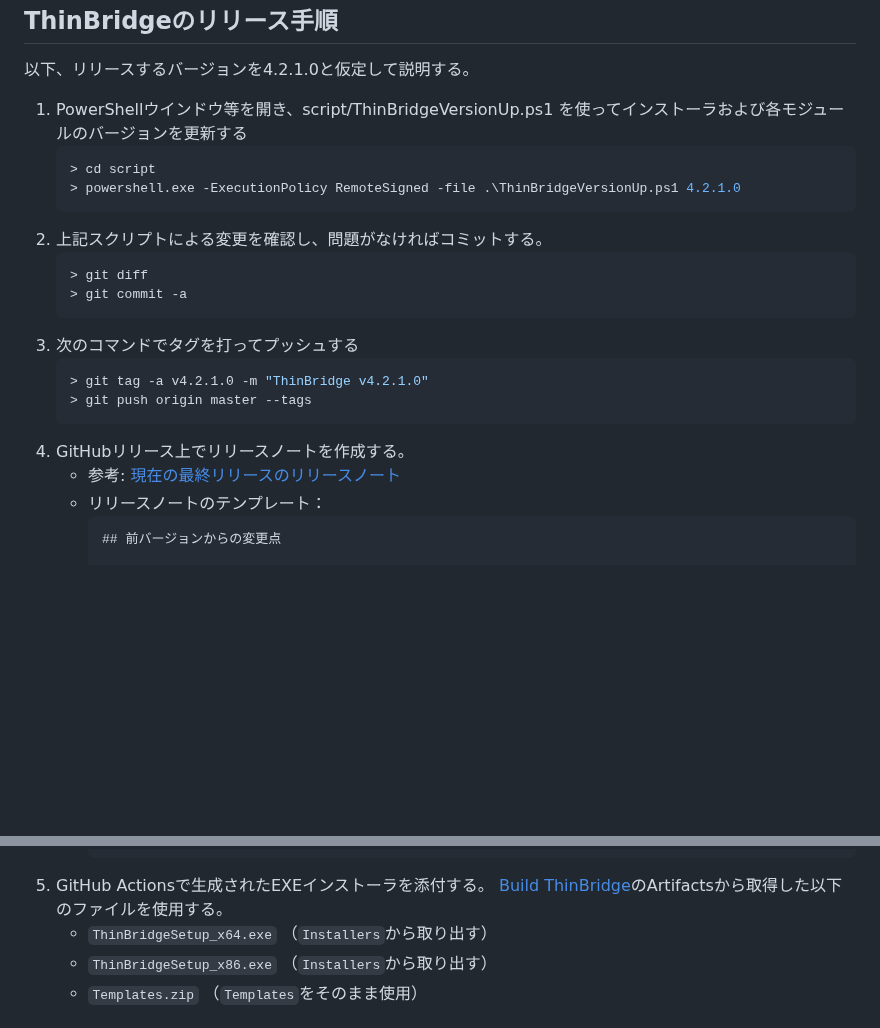
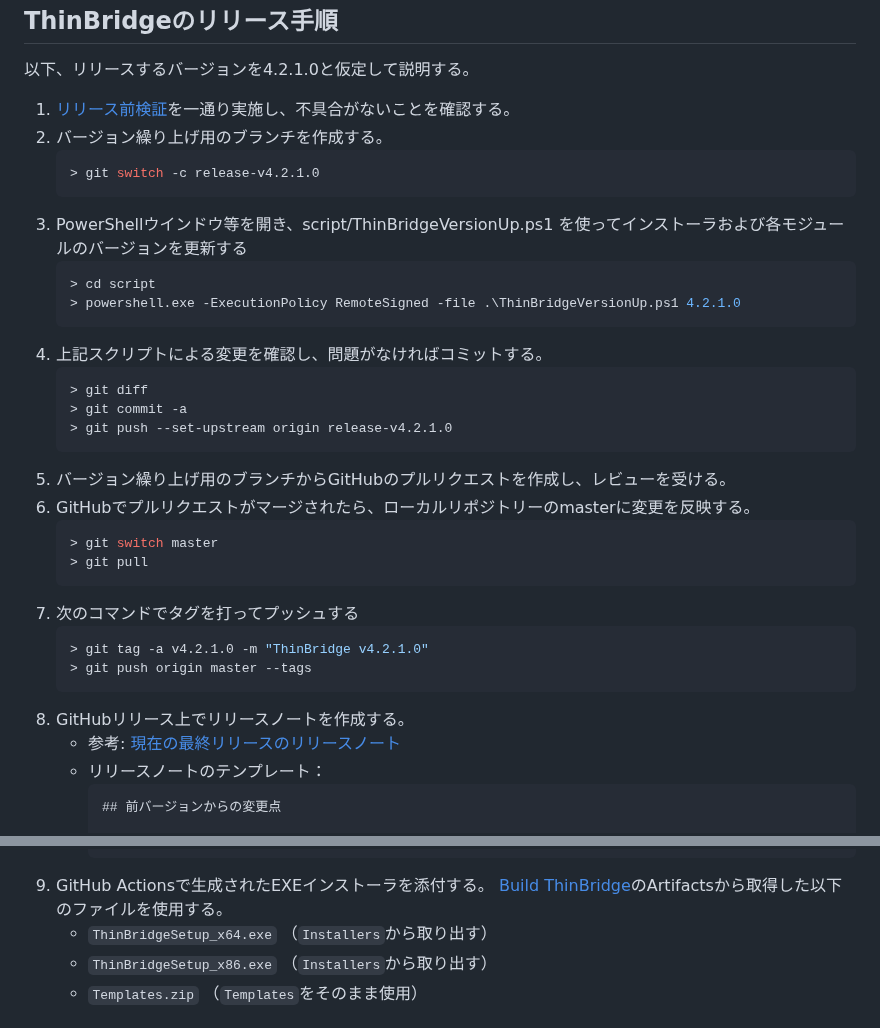
Before and after one commit to ThinBridge/ThinBridge, a Markdown page: README.md, 2 parts joined by grey strips. GitHub-like rendering; blank space fills up the shorter version.

Commit message:
Add missing steps to release

````diff
--- a/README.md
+++ b/README.md
@@ -31,22 +31,34 @@ ThinBridgeのリリース手順
 
 以下、リリースするバージョンを4.2.1.0と仮定して説明する。
 
- 1. PowerShellウインドウ等を開き、script/ThinBridgeVersionUp.ps1 を使ってインストーラおよび各モジュールのバージョンを更新する
+ 1. [リリース前検証](doc/verify/PreReleaseVerification.md)を一通り実施し、不具合がないことを確認する。
+ 2. バージョン繰り上げ用のブランチを作成する。
+    ```console
+    > git switch -c release-v4.2.1.0
+    ```
+ 3. PowerShellウインドウ等を開き、script/ThinBridgeVersionUp.ps1 を使ってインストーラおよび各モジュールのバージョンを更新する
     ```console
     > cd script
     > powershell.exe -ExecutionPolicy RemoteSigned -file .\ThinBridgeVersionUp.ps1 4.2.1.0
     ```
- 2. 上記スクリプトによる変更を確認し、問題がなければコミットする。
+ 4. 上記スクリプトによる変更を確認し、問題がなければコミットする。
     ```console
     > git diff
     > git commit -a
+    > git push --set-upstream origin release-v4.2.1.0
     ```
- 3. 次のコマンドでタグを打ってプッシュする
+ 5. バージョン繰り上げ用のブランチからGitHubのプルリクエストを作成し、レビューを受ける。
+ 6. GitHubでプルリクエストがマージされたら、ローカルリポジトリーのmasterに変更を反映する。
+    ```console
+    > git switch master
+    > git pull
+    ```
+ 7. 次のコマンドでタグを打ってプッシュする
     ```console
     > git tag -a v4.2.1.0 -m "ThinBridge v4.2.1.0"
     > git push origin master --tags
     ```
- 4. GitHubリリース上でリリースノートを作成する。
+ 8. GitHubリリース上でリリースノートを作成する。
      * 参考: [現在の最終リリースのリリースノート](https://github.com/ThinBridge/ThinBridge/releases/latest)
      * リリースノートのテンプレート：
        ```
@@ -68,7 +80,7 @@ ThinBridgeのリリース手順
        * **Templates.zip**
          * ThinBridge用のADMXテンプレートです。
        ```
- 5. GitHub Actionsで生成されたEXEインストーラを添付する。
+ 9. GitHub Actionsで生成されたEXEインストーラを添付する。
     [Build ThinBridge](https://github.com/ThinBridge/ThinBridge/actions/workflows/build-release.yaml)のArtifactsから取得した以下のファイルを使用する。
     * `ThinBridgeSetup_x64.exe` （`Installers`から取り出す）
     * `ThinBridgeSetup_x86.exe` （`Installers`から取り出す）
````
